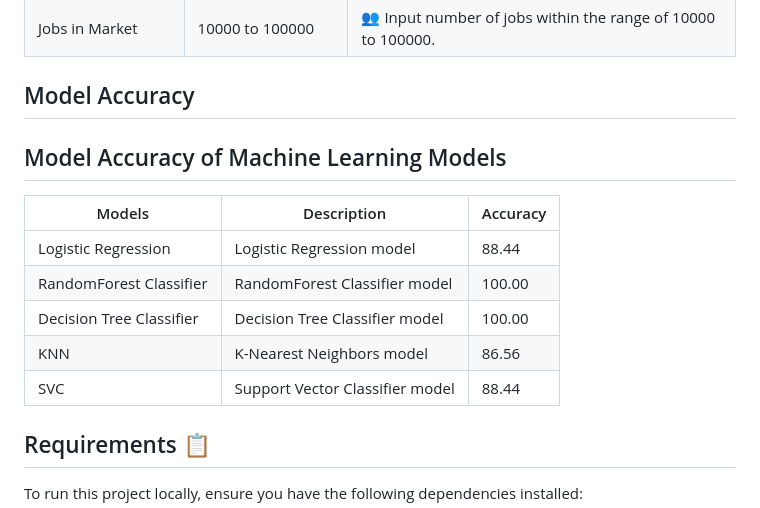
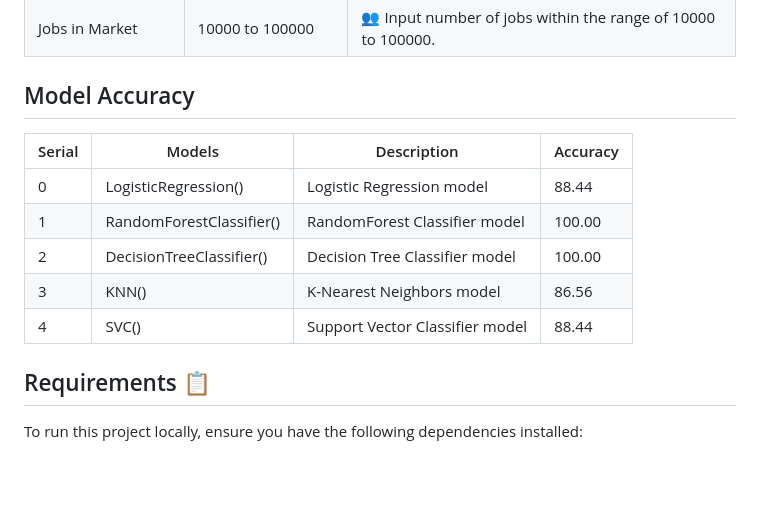
Before and after one commit to neerajcodes888/Recession-Analysis-With-Prediction, a Markdown page: README.md, the part around the change. Drawn GitHub-style; blank space fills up the shorter version.

```diff
--- a/README.md
+++ b/README.md
@@ -50,15 +50,16 @@ To get a glimpse of how the project works and its capabilities, check out our vi
 
 ## Model Accuracy
 
-## Model Accuracy of Machine Learning Models
 
-| Models                   | Description           | Accuracy |
-|--------------------------|-----------------------|----------|
-| Logistic Regression     | Logistic Regression model | 88.44    |
-| RandomForest Classifier | RandomForest Classifier model | 100.00   |
-| Decision Tree Classifier| Decision Tree Classifier model | 100.00   |
-| KNN                      | K-Nearest Neighbors model | 86.56    |
-| SVC                      | Support Vector Classifier model | 88.44    |
+
+| Serial | Models                   | Description                      | Accuracy |
+|--------|--------------------------|----------------------------------|----------|
+| 0      | LogisticRegression()     | Logistic Regression model        | 88.44    |
+| 1      | RandomForestClassifier() | RandomForest Classifier model    | 100.00   |
+| 2      | DecisionTreeClassifier()| Decision Tree Classifier model   | 100.00   |
+| 3      | KNN()                      | K-Nearest Neighbors model        | 86.56    |
+| 4      | SVC()                      | Support Vector Classifier model  | 88.44    |
+
 
 
 
```
